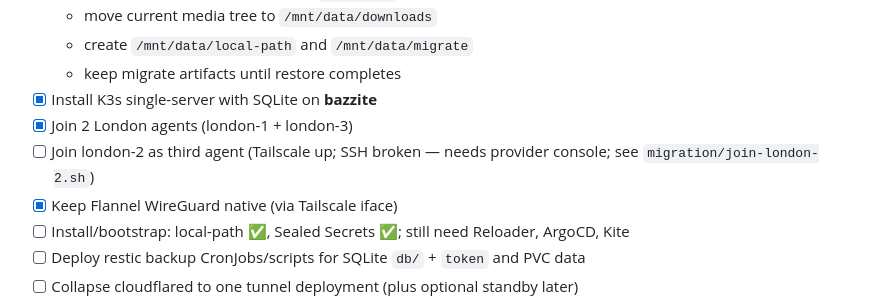
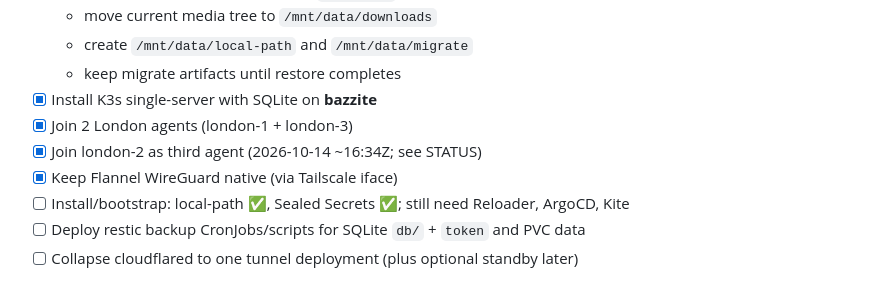
Before and after one commit to LaurensBosscher/homelab, a Markdown page: PLAN.md, the part around one of its changes. GitHub-like rendering.

```diff
--- a/PLAN.md
+++ b/PLAN.md
@@ -271,7 +271,7 @@ No parallel V2 cluster. After exports are verified:
   - keep migrate artifacts until restore completes
 - [x] Install K3s single-server with SQLite on **bazzite**
 - [x] Join 2 London agents (london-1 + london-3)
-- [ ] Join london-2 as third agent (Tailscale up; SSH broken — needs provider console; see `migration/join-london-2.sh`)
+- [x] Join london-2 as third agent (2026-10-14 ~16:34Z; see STATUS)
 - [x] Keep Flannel WireGuard native (via Tailscale iface)
 - [ ] Install/bootstrap: local-path ✅, Sealed Secrets ✅; still need Reloader, ArgoCD, Kite
 - [ ] Deploy restic backup CronJobs/scripts for SQLite `db/` + `token` and PVC data
```
Also changed, not shown: other parts of PLAN.md (+1 -1 lines), README.md (+1 -1 lines), migration/STATUS.md (+15 -22 lines).
